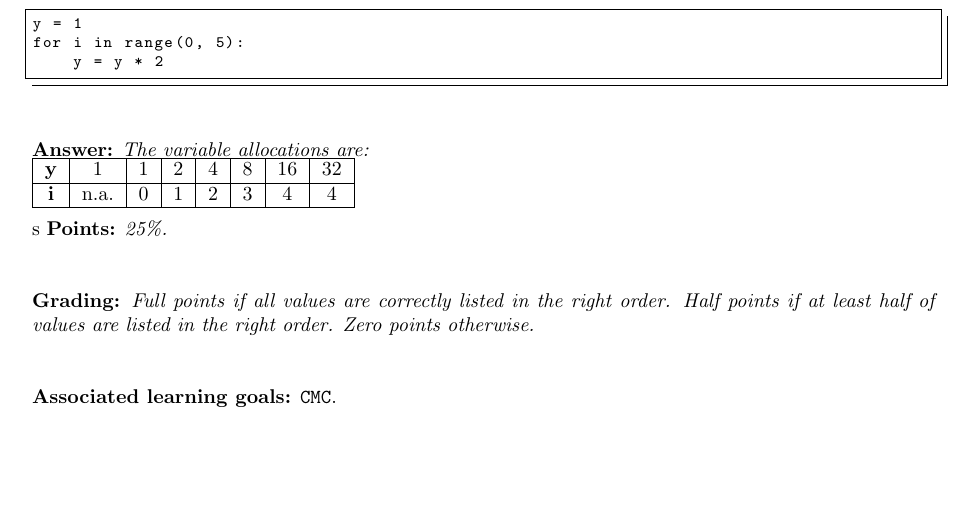
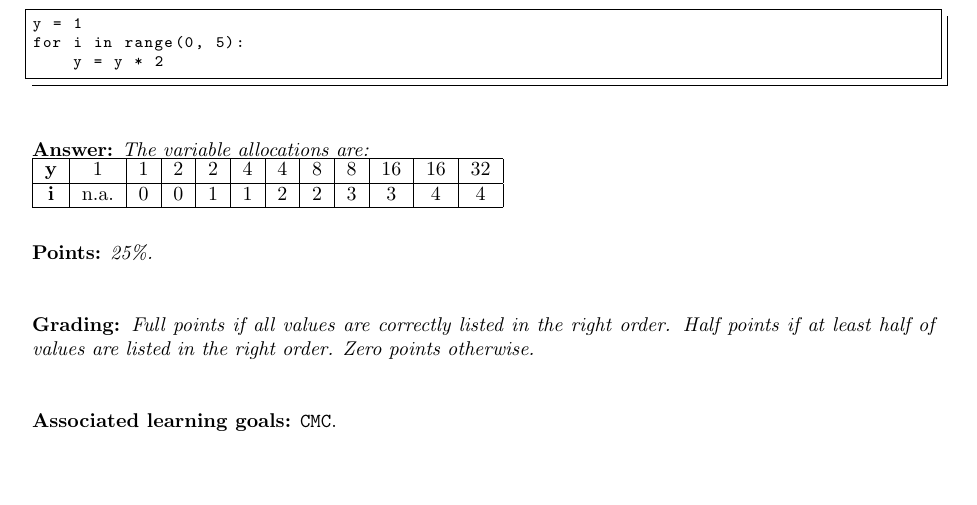
Before and after one commit to hogeschool/Development-1, a LaTeX document (Modulewijzer INFDEV01-1.tex, which reads tex/ExamSample.tex): part of page 11 of 13, cut so that both start at the same text. Compiled offline with pdfLaTeX.

Commit message:
Question 2 Sample exam modified

```diff
--- a/tex/ExamSample.tex
+++ b/tex/ExamSample.tex
@@ -42,16 +42,16 @@ for i in range(0, 5):
 
 \textbf{Answer:} \textit{The variable allocations are:}
 
-\begin{tabular}{| c | c | c | c | c | c | c | c |}
+\begin{tabular}{| c | c | c | c | c | c | c | c | c | c | c | c |}
 \hline
-\textbf{y} & 1 & 1 & 2 & 4 & 8 & 16 & 32 \\
+\textbf{y} & 1    & 1 & 2 & 2 & 4 & 4 & 8 & 8 & 16 & 16 & 32 \\
 \hline
-\textbf{i} & n.a. & 0 & 1 & 2 & 3 & 4 & 4 \\
+\textbf{i} & n.a. & 0 & 0 & 1 & 1 & 2 & 2 & 3 & 3  &  4 &  4 \\
 \hline
 \end{tabular}
 
 \ \\
-s
+
 \textbf{Points:} \textit{25\%.}
 
 \ \\
```
Also changed, not shown: Modulewijzer INFDEV01-1.pdf (added).
